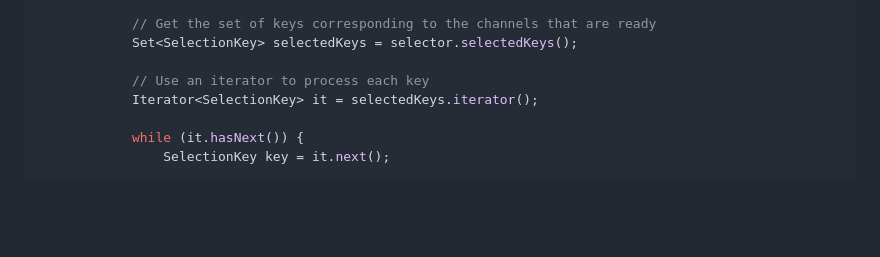
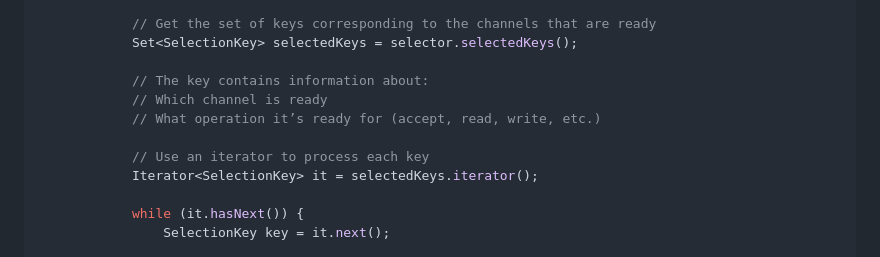
Before and after one commit to Sharatmaharjan/Np, a Markdown page: Labs/Lab All Units v2.md, the part around the change. GitHub-like rendering; blank space fills up the shorter version.

```diff
--- a/Labs/Lab All Units v2.md
+++ b/Labs/Lab All Units v2.md
@@ -2652,6 +2652,10 @@ public class NonBlockingServer {
             // Get the set of keys corresponding to the channels that are ready
             Set<SelectionKey> selectedKeys = selector.selectedKeys();
 
+            // The key contains information about:
+            // Which channel is ready
+            // What operation it’s ready for (accept, read, write, etc.)
+
             // Use an iterator to process each key
             Iterator<SelectionKey> it = selectedKeys.iterator();
 
```
